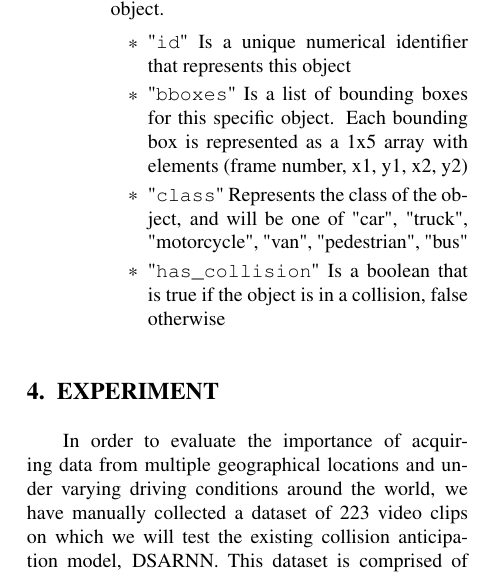
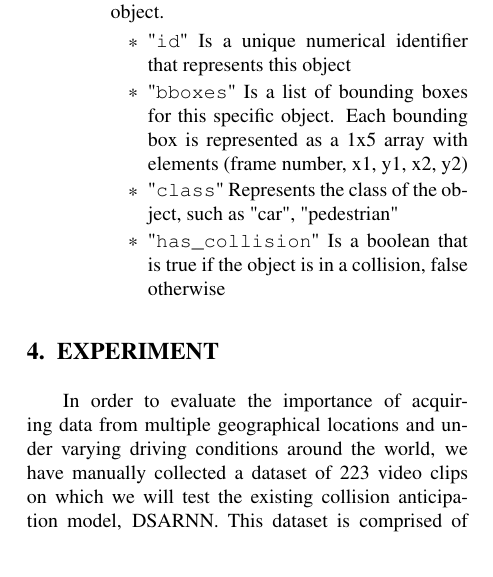
Before and after one commit to AutoDash/pipeline-paper, a LaTeX paper (paper.tex): part of one column of page 3 of 7, cut so that both start at the same text. Compiled offline with pdfLaTeX.

Commit message:
remove partial list of classes

```diff
--- a/paper.tex
+++ b/paper.tex
@@ -187,7 +187,7 @@ There are many fields in the metadata object (as can be seen in Figure \ref{meta
     \begin{itemize}
       \item "\texttt{id}" Is a  unique numerical identifier that represents this object
       \item "\texttt{bboxes}" Is a list of bounding boxes for this specific object. Each bounding box is represented as a 1x5 array with elements (frame number, x1, y1, x2, y2)
-      \item "\texttt{class}" Represents the class of the object, and will be one of "car", "truck", "motorcycle", "van", "pedestrian", "bus"
+      \item "\texttt{class}" Represents the class of the object, such as "car", "pedestrian"
       \item "\texttt{has\_collision}" Is a boolean that is true if the object is in a collision, false otherwise
     \end{itemize}
   \end{itemize}
```
